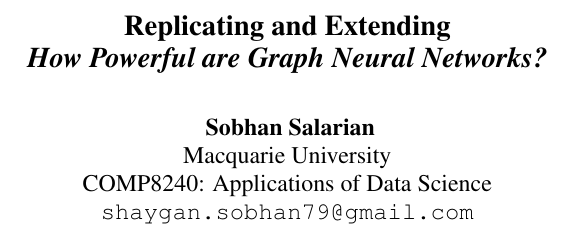
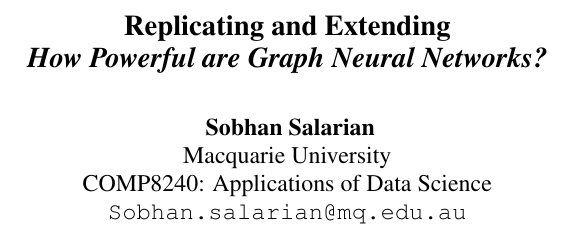
Before and after one commit to SobhanSalarian/Gin-Graph-application-of-data-science-, a LaTeX paper (report/report.tex): part of one column of page 1 of 7, cut so that both start at the same text. Compiled offline with pdfLaTeX.

Commit message:
Set university email in report author block
Co-Authored-By: Claude Opus 5.5 <noreply@anthropic.com>

```diff
--- a/report/report.tex
+++ b/report/report.tex
@@ -23,7 +23,7 @@
   Sobhan Salarian \\
   Macquarie University \\
   COMP8240: Applications of Data Science \\
-  \texttt{shaygan.sobhan79@gmail.com}
+  \texttt{Sobhan.salarian@mq.edu.au}
 }
 
 \begin{document}
```
Also changed, not shown: report/report.pdf.
